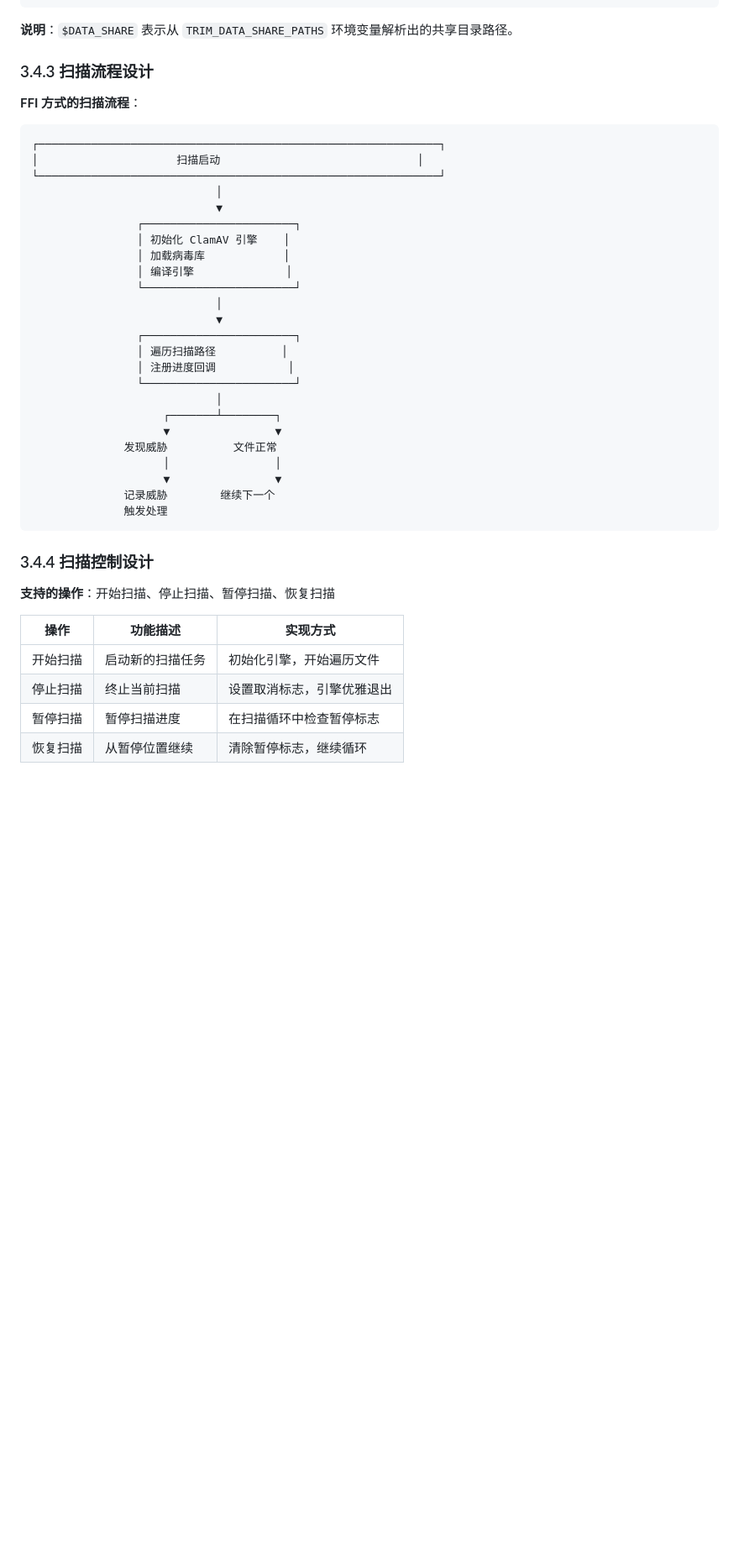
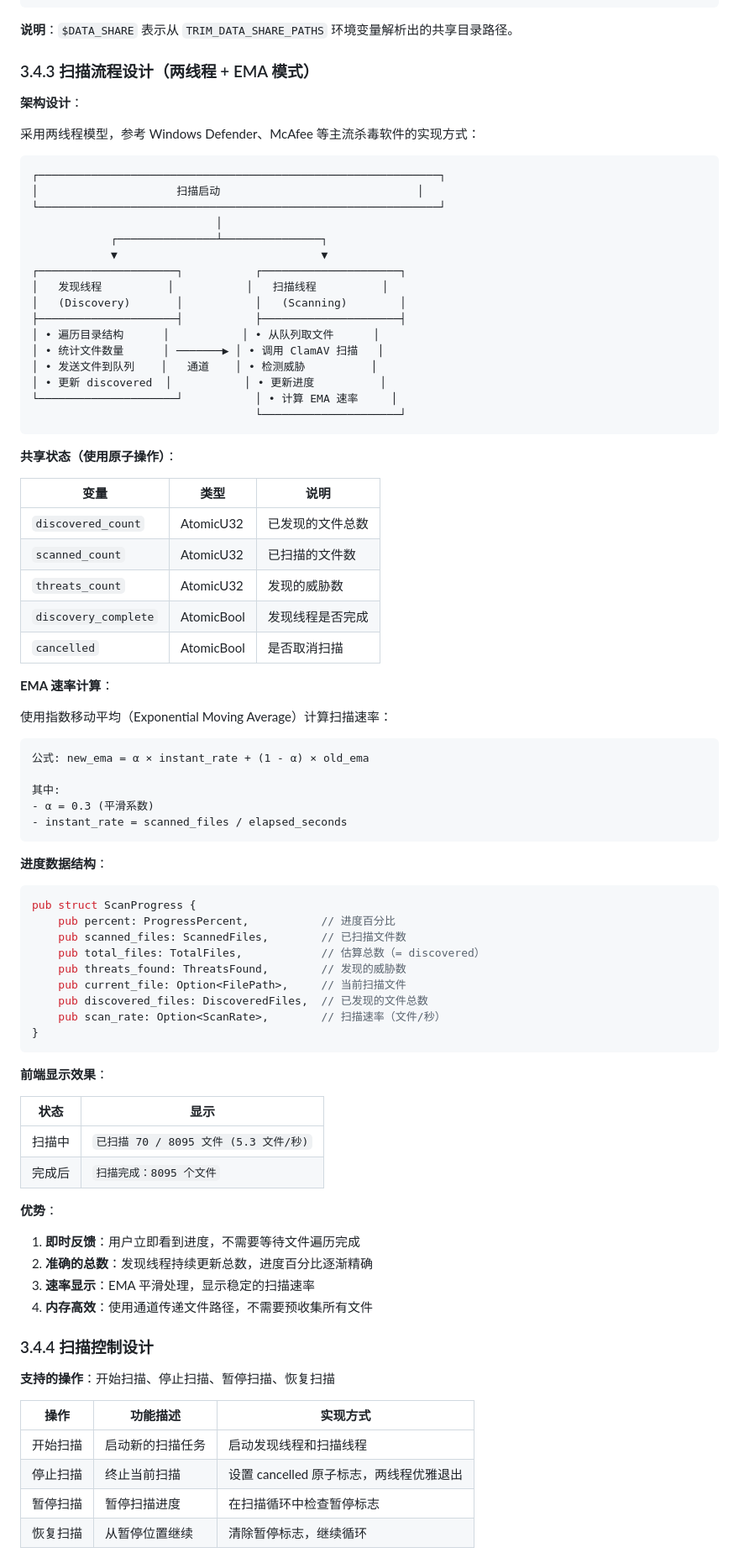
Before and after one commit to ecJon/fnClamAV, a Markdown page: docs/plans/2026-02-10-clamav-antivirus-app-design.md, the part around one of its changes. Shown at 84% size. GitHub-like rendering; blank space fills up the shorter version.

````diff
--- a/docs/plans/2026-02-10-clamav-antivirus-app-design.md
+++ b/docs/plans/2026-02-10-clamav-antivirus-app-design.md
@@ -178,36 +181,80 @@ $DATA_SHARE/clamav/             # 运行时病毒库（可更新）
 
 **说明**：`$DATA_SHARE` 表示从 `TRIM_DATA_SHARE_PATHS` 环境变量解析出的共享目录路径。
 
-### 3.4.3 扫描流程设计
-
-**FFI 方式的扫描流程**：
+### 3.4.3 扫描流程设计（两线程 + EMA 模式）
+
+**架构设计**：
+
+采用两线程模型，参考 Windows Defender、McAfee 等主流杀毒软件的实现方式：
 
 ```
 ┌─────────────────────────────────────────────────────────────┐
 │                     扫描启动                              │
 └─────────────────────────────────────────────────────────────┘
                             │
-                            ▼
-                ┌───────────────────────┐
-                │ 初始化 ClamAV 引擎    │
-                │ 加载病毒库            │
-                │ 编译引擎              │
-                └───────────────────────┘
-                            │
-                            ▼
-                ┌───────────────────────┐
-                │ 遍历扫描路径          │
-                │ 注册进度回调           │
-                └───────────────────────┘
-                            │
-                    ┌───────┴────────┐
-                    ▼                ▼
-              发现威胁          文件正常
-                    │                │
-                    ▼                ▼
-              记录威胁        继续下一个
-              触发处理
-```
+            ┌───────────────┴───────────────┐
+            ▼                               ▼
+┌─────────────────────┐           ┌─────────────────────┐
+│   发现线程          │           │   扫描线程          │
+│   (Discovery)       │           │   (Scanning)        │
+├─────────────────────┤           ├─────────────────────┤
+│ • 遍历目录结构      │           │ • 从队列取文件      │
+│ • 统计文件数量      │ ───────▶ │ • 调用 ClamAV 扫描   │
+│ • 发送文件到队列    │   通道    │ • 检测威胁          │
+│ • 更新 discovered  │           │ • 更新进度          │
+└─────────────────────┘           │ • 计算 EMA 速率     │
+                                  └─────────────────────┘
+```
+
+**共享状态（使用原子操作）**：
+
+| 变量 | 类型 | 说明 |
+|------|------|------|
+| `discovered_count` | AtomicU32 | 已发现的文件总数 |
+| `scanned_count` | AtomicU32 | 已扫描的文件数 |
+| `threats_count` | AtomicU32 | 发现的威胁数 |
+| `discovery_complete` | AtomicBool | 发现线程是否完成 |
+| `cancelled` | AtomicBool | 是否取消扫描 |
+
+**EMA 速率计算**：
+
+使用指数移动平均（Exponential Moving Average）计算扫描速率：
+
+```
+公式: new_ema = α × instant_rate + (1 - α) × old_ema
+
+其中:
+- α = 0.3 (平滑系数)
+- instant_rate = scanned_files / elapsed_seconds
+```
+
+**进度数据结构**：
+
+```rust
+pub struct ScanProgress {
+    pub percent: ProgressPercent,           // 进度百分比
+    pub scanned_files: ScannedFiles,        // 已扫描文件数
+    pub total_files: TotalFiles,            // 估算总数（= discovered）
+    pub threats_found: ThreatsFound,        // 发现的威胁数
+    pub current_file: Option<FilePath>,     // 当前扫描文件
+    pub discovered_files: DiscoveredFiles,  // 已发现的文件总数
+    pub scan_rate: Option<ScanRate>,        // 扫描速率（文件/秒）
+}
+```
+
+**前端显示效果**：
+
+| 状态 | 显示 |
+|------|------|
+| 扫描中 | `已扫描 70 / 8095 文件 (5.3 文件/秒)` |
+| 完成后 | `扫描完成：8095 个文件` |
+
+**优势**：
+
+1. **即时反馈**：用户立即看到进度，不需要等待文件遍历完成
+2. **准确的总数**：发现线程持续更新总数，进度百分比逐渐精确
+3. **速率显示**：EMA 平滑处理，显示稳定的扫描速率
+4. **内存高效**：使用通道传递文件路径，不需要预收集所有文件
 
 ### 3.4.4 扫描控制设计
 
@@ -215,8 +262,8 @@ $DATA_SHARE/clamav/             # 运行时病毒库（可更新）
 
 | 操作 | 功能描述 | 实现方式 |
 |------|----------|----------|
-| 开始扫描 | 启动新的扫描任务 | 初始化引擎，开始遍历文件 |
-| 停止扫描 | 终止当前扫描 | 设置取消标志，引擎优雅退出 |
+| 开始扫描 | 启动新的扫描任务 | 启动发现线程和扫描线程 |
+| 停止扫描 | 终止当前扫描 | 设置 cancelled 原子标志，两线程优雅退出 |
 | 暂停扫描 | 暂停扫描进度 | 在扫描循环中检查暂停标志 |
 | 恢复扫描 | 从暂停位置继续 | 清除暂停标志，继续循环 |
 
````
Also changed, not shown: other parts of docs/plans/2026-02-10-clamav-antivirus-app-design.md (+143 -49 lines).
